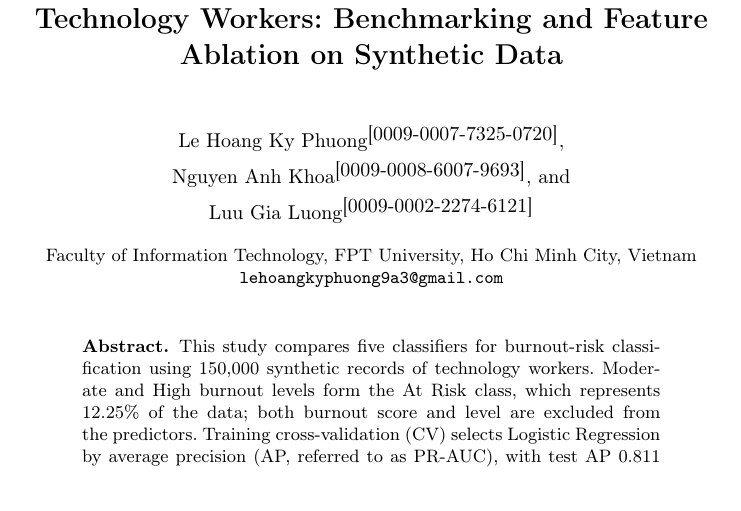
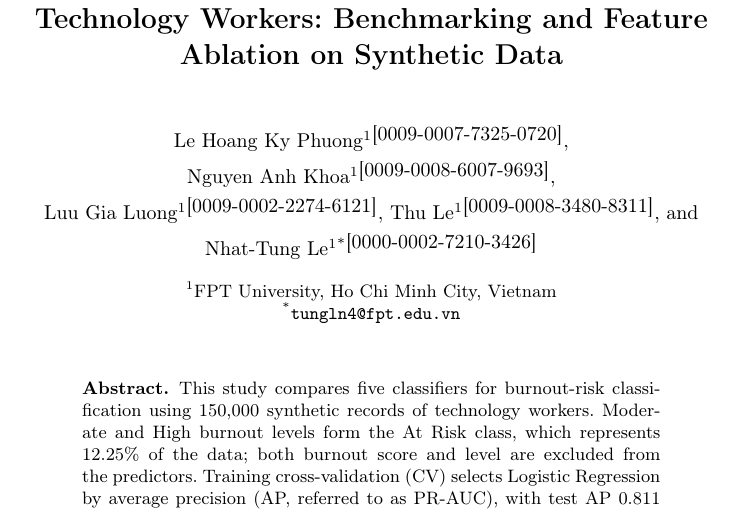
Before and after one commit to Group15-FA26-AI2109/burnout-risk-classification, a LaTeX paper (paper_revised/main.tex): part of page 1 of 14, cut so that both start at the same text. Compiled offline with pdfLaTeX.

Commit message:
Synchronize confirmed five-author manuscript and contact

```diff
--- a/paper_revised/main.tex
+++ b/paper_revised/main.tex
@@ -17,9 +17,9 @@
 \begin{document}
 \title{Explainable Burnout Risk Classification in Technology Workers: Benchmarking and Feature Ablation on Synthetic Data}
 \titlerunning{Explainable Burnout Risk Classification on Synthetic Data}
-\author{\mbox{Le Hoang Ky Phuong\orcidID{0009-0007-7325-0720}} \and \mbox{Nguyen Anh Khoa\orcidID{0009-0008-6007-9693}} \and \mbox{Luu Gia Luong\orcidID{0009-0002-2274-6121}}}
+\author{\mbox{Le Hoang Ky Phuong\inst{1}\orcidID{0009-0007-7325-0720}} \and \mbox{Nguyen Anh Khoa\inst{1}\orcidID{0009-0008-6007-9693}} \and \mbox{Luu Gia Luong\inst{1}\orcidID{0009-0002-2274-6121}} \and \mbox{Thu Le\inst{1}\orcidID{0009-0008-3480-8311}} \and \mbox{Nhat-Tung Le\inst{1}\textsuperscript{*}\orcidID{0000-0002-7210-3426}}}
 \authorrunning{L. H. K. Phuong et al.}
-\institute{Faculty of Information Technology, FPT University, Ho Chi Minh City, Vietnam\\\email{lehoangkyphuong9a3@gmail.com}}
+\institute{\textsuperscript{1}FPT University, Ho Chi Minh City, Vietnam\\\textsuperscript{*}\email{tungln4@fpt.edu.vn}}
 \maketitle
 \begin{abstract}
 This study compares five classifiers for burnout-risk classification using 150,000 synthetic records of technology workers. Moderate and High burnout levels form the At Risk class, which represents 12.25\% of the data; both burnout score and level are excluded from the predictors. Training cross-validation (CV) selects Logistic Regression by average precision (AP, referred to as PR-AUC), with test AP 0.811 (95\% paired-bootstrap interval 0.800--0.822; 2,000 resamples), ROC-AUC 0.964 and F1 0.664 at threshold 0.5. The published XGBoost baseline reports F1 0.708 and ROC-AUC 0.960 under different settings. Aggregating signed one-hot SHAP contributions before taking absolute values reduces inflated categorical importance. Work environment and Psychological variables then account for 55.08\% and 32.16\% of attribution magnitude. Removing stress, anxiety and depression lowers AP by 0.0825 to 0.728, while removing treatment indicators gives AP 0.790. These results describe classification within the synthetic dataset and require validation on real occupational data before use in screening.
```
Also changed, not shown: 1 other file.
